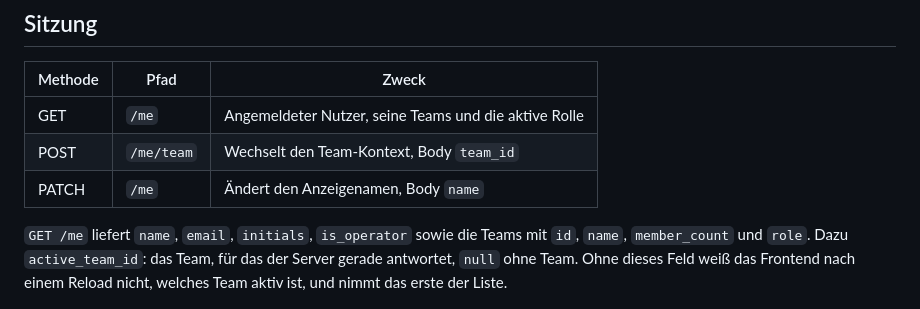
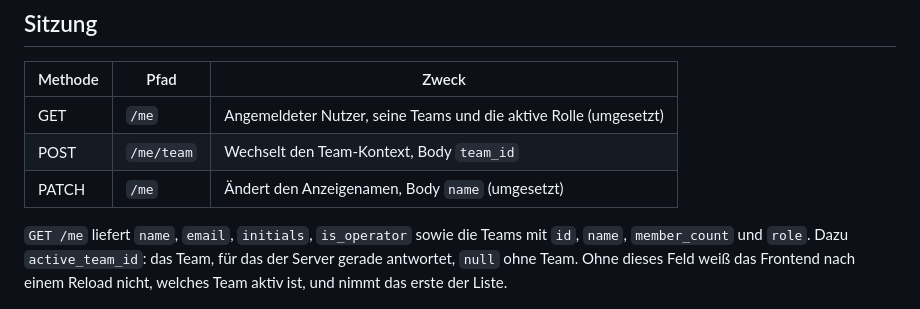
Before and after one commit to teamphive/phisheye, a Markdown page: docs/api.md, the part around the change. GitHub-like rendering.

Commit message:
docs: mark done api

```diff
--- a/docs/api.md
+++ b/docs/api.md
@@ -28,9 +28,9 @@ Endpunkte unter `/auth/` entfallen damit.
 
 | Methode | Pfad | Zweck |
 |---|---|---|
-| GET | `/me` | Angemeldeter Nutzer, seine Teams und die aktive Rolle |
+| GET | `/me` | Angemeldeter Nutzer, seine Teams und die aktive Rolle (umgesetzt) |
 | POST | `/me/team` | Wechselt den Team-Kontext, Body `team_id` |
-| PATCH | `/me` | Ändert den Anzeigenamen, Body `name` |
+| PATCH | `/me` | Ändert den Anzeigenamen, Body `name` (umgesetzt) |
 
 `GET /me` liefert `name`, `email`, `initials`, `is_operator` sowie die Teams mit `id`, `name`, `member_count` und `role`. Dazu `active_team_id`: das Team, für das der Server gerade antwortet, `null` ohne Team. Ohne dieses Feld weiß das Frontend nach einem Reload nicht, welches Team aktiv ist, und nimmt das erste der Liste.
 
```
